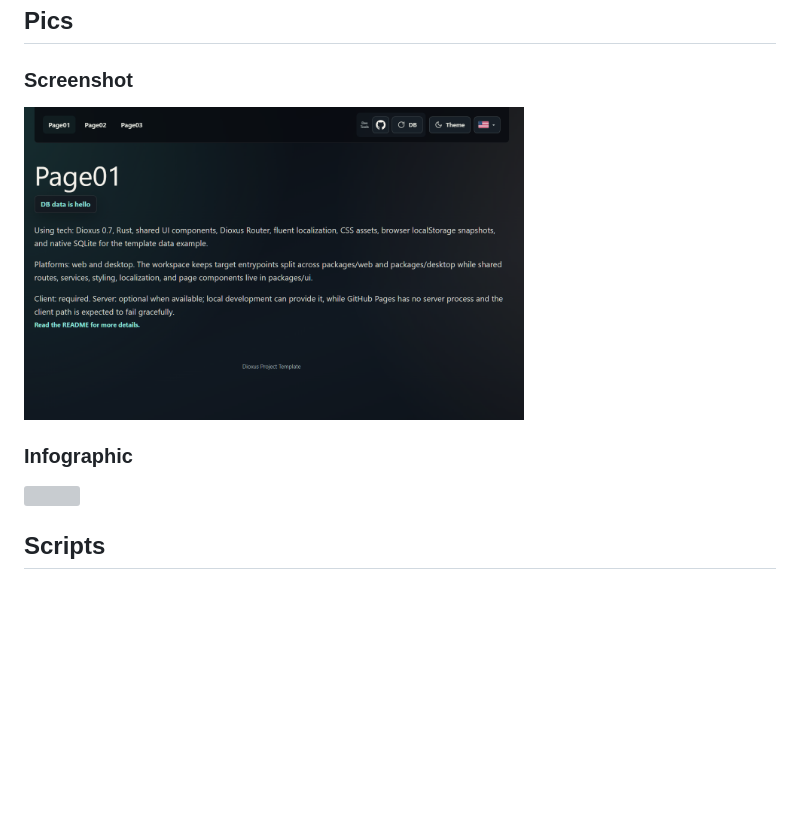
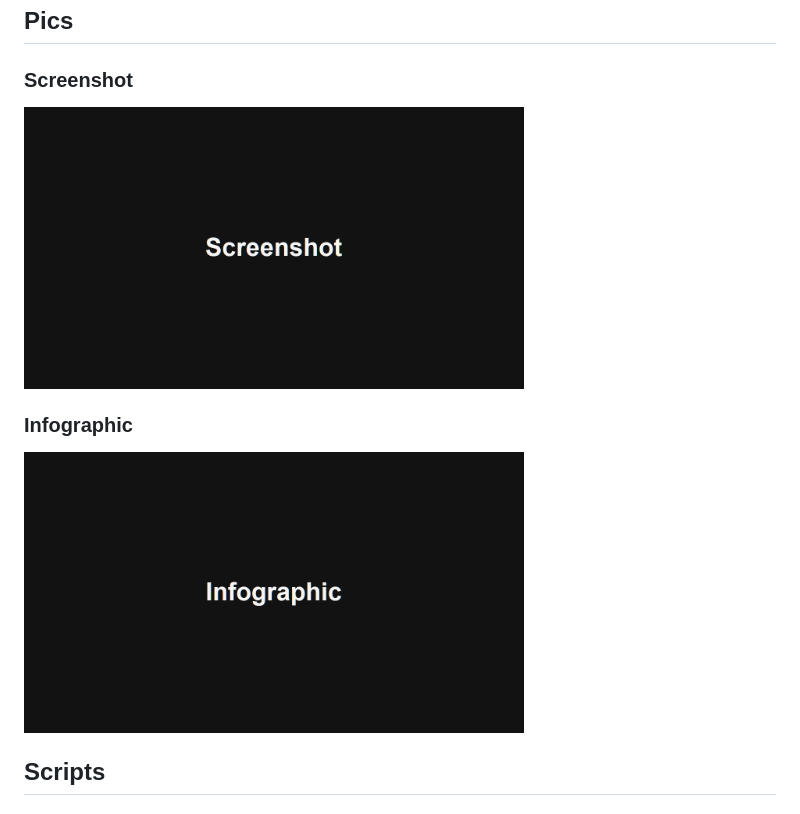
Before and after one commit to SamuelAsherRivello/bitcoin-lightning-pirate-trading-game, a Markdown page: README.md, the part around the change. GitHub-like rendering; pictures changed too: Documentation/Images/Screenshot01.png (deleted), documentation/images/infographic01.png (added), documentation/images/screenshot01.png (added); blank space fills up the shorter version; grey boxes are pictures that could not be loaded.

Commit message:
Normalize README image paths and 1280x720 docs images

```diff
--- a/README.md
+++ b/README.md
@@ -16,14 +16,14 @@ The static web build is exported and hosted automatically with each push to the
 
 ### Screenshot
 
-<a href="./Documentation/Images/Screenshot01.png">
-  <img src="./Documentation/Images/Screenshot01.png" width="500">
+<a href="./documentation/images/screenshot01.png">
+  <img src="./documentation/images/screenshot01.png" width="500">
 </a>
 
 ### Infographic
 
-<a href="./Documentation/Images/Infographic01.png">
-  <img src="./Documentation/Images/Infographic01.png" width="500">
+<a href="./documentation/images/infographic01.png">
+  <img src="./documentation/images/infographic01.png" width="500">
 </a>
 
 <BR>
```
Also changed, not shown: 1 other file.
